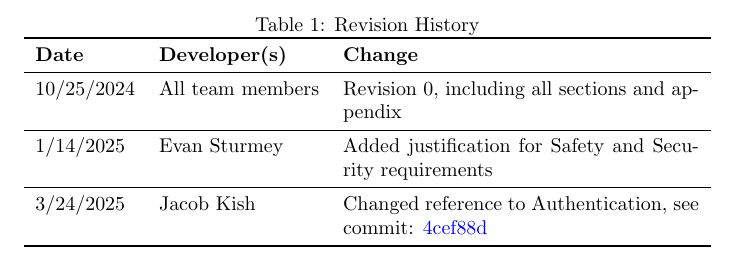
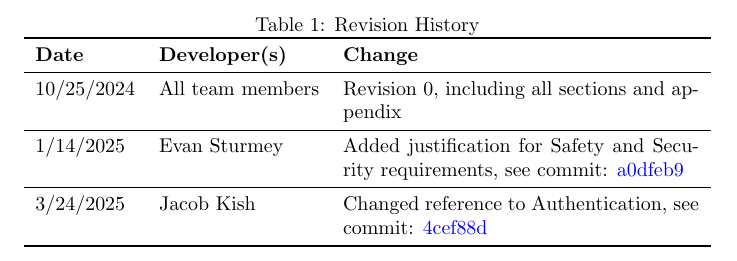
Before and after one commit to ausbennett/mes-finance-platform, a LaTeX document (docs/HazardAnalysis/HazardAnalysis.tex): part of page 2 of 13, cut so that both start at the same text. Compiled offline with pdfLaTeX.

Commit message:
update rev history hazard analysis to include missing commit

```diff
--- a/docs/HazardAnalysis/HazardAnalysis.tex
+++ b/docs/HazardAnalysis/HazardAnalysis.tex
@@ -44,7 +44,7 @@
 \midrule
 10/25/2024 & All team members & Revision 0, including all sections and appendix\\
 \midrule
-1/14/2025 & Evan Sturmey & Added justification for Safety and Security requirements\\
+1/14/2025 & Evan Sturmey & Added justification for Safety and Security requirements, see commit: \href{https://github.com/ausbennett/mes-finance-platform/commit/a0dfeb9e08014ba9158bfe97eab4e472bf90b3e0}{a0dfeb9}\\
 \midrule
 3/24/2025 & Jacob Kish & Changed reference to Authentication, see commit: \href{https://github.com/ausbennett/mes-finance-platform/commit/4cef88de4d7c2a664fa8e2395804251c0a6baeb4}{4cef88d}\\
 
```
